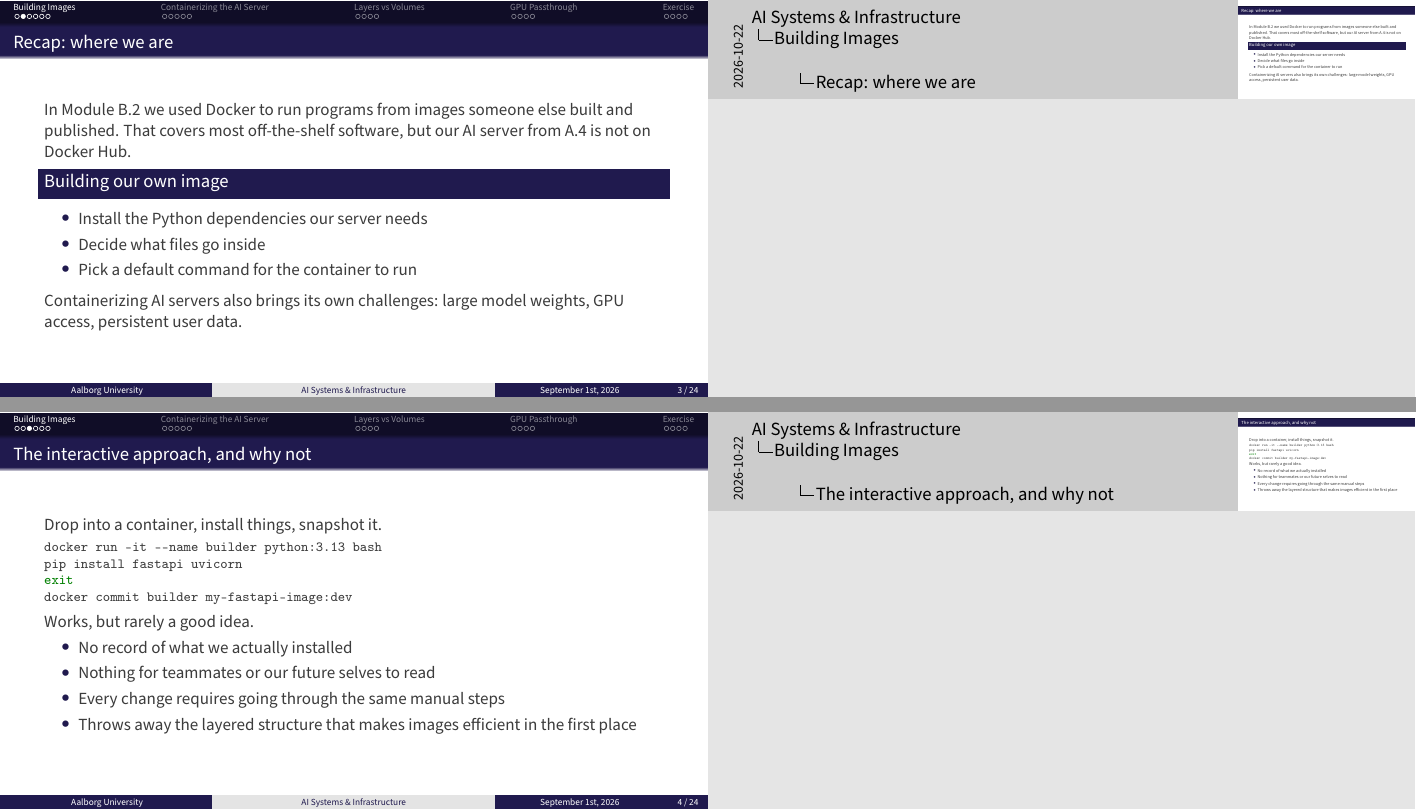
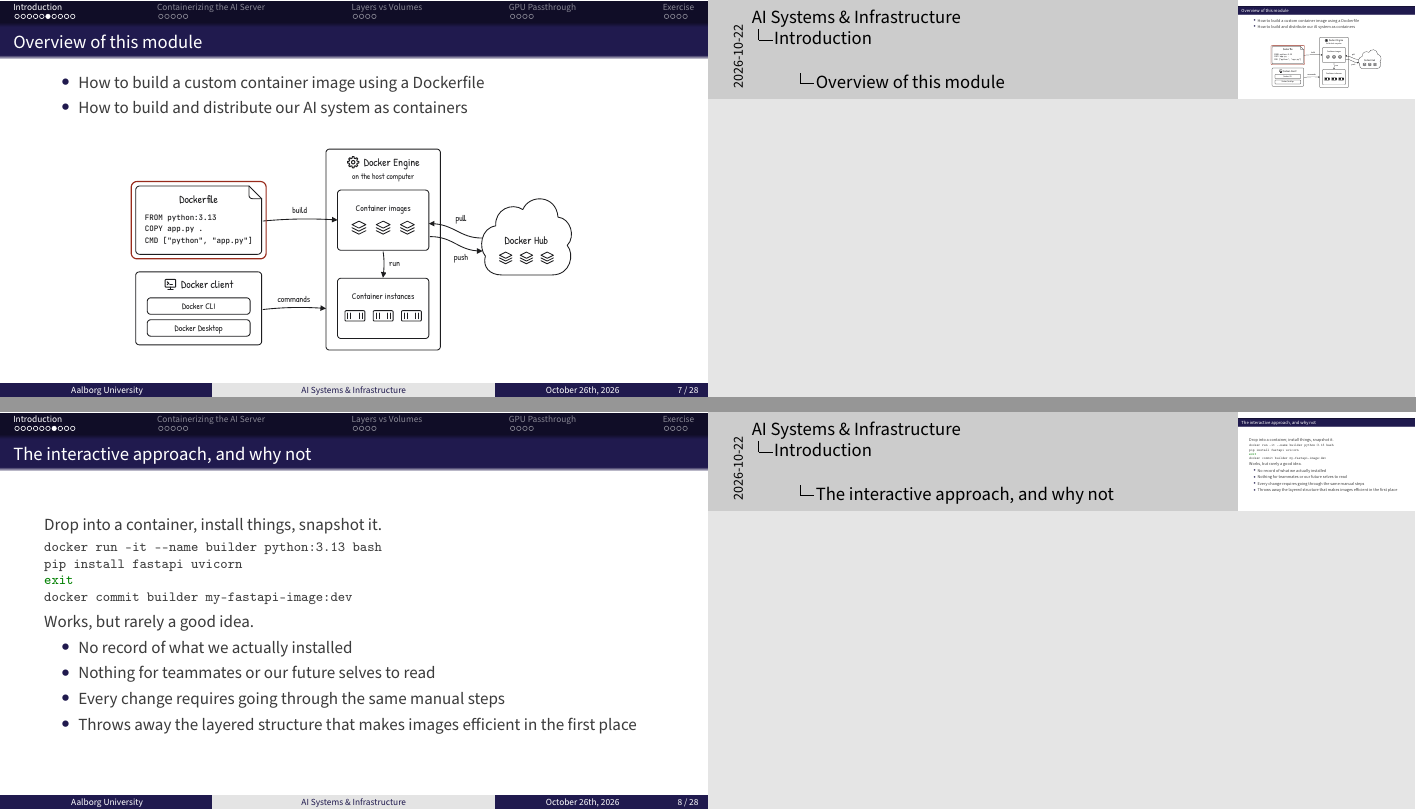
Before and after one commit to AI-Systems-Infrastructure/slides-b-3, LaTeX slides (main.tex): pages 4 and 5 of 26 before the commit and pages 8 and 9 of 30 after it, joined at a grey line. Compiled offline with pdfLaTeX.

Commit message:
docs: rewrite introduction with module b.2 recap and overview
- Update the lecture date to October 26th, 2026
- Add an Introduction section with two recap frames on the OCI standard and the Docker ecosystem
- Replace the old recap frame with frames on the premise and missing pieces of building a container image
- Add a module overview frame with the Dockerfile ecosystem figure
- Add Module B.2 figures and remove unused PNG figures

```diff
--- a/main.tex
+++ b/main.tex
@@ -23,7 +23,7 @@
 \institute{%
     \href{https://www.yanlincs.com}{www.yanlincs.com}
 }
-\date{September 1st, 2026}
+\date{October 26th, 2026}
 \usepackage{AAU}
 \AtBeginSubsection{}
 \setbeamertemplate{navigation symbols}{}
@@ -89,4 +91 @@ subsubsectionstyle=show/shaded/hide]
 
-\begin{frame}{Recap: where we are}
-    In Module B.2 we used Docker to run programs from images someone else built and published.
-    That covers most off-the-shelf software, but our AI server from A.4 is not on Docker Hub.
@@ -93,13 +97,4 @@ subsubsectionstyle=show/shaded/hide]
 
-    \begin{block}{Building our own image}
-        \begin{itemize}
-            \item Install the Python dependencies our server needs
-            \item Decide what files go inside
-            \item Pick a default command for the container to run
-        \end{itemize}
-    \end{block}
-
-    Containerizing AI servers also brings its own challenges: large model weights, GPU access, persistent user data.
 \note{
 }
 \end{frame}
@@ -105,0 +117 @@ subsubsectionstyle=show/shaded/hide]
+\begin{frame}{How to build a container image?}{The premise}
@@ -106,3 +143,19 @@ subsubsectionstyle=show/shaded/hide]
+\begin{frame}{Overview of this module}
+  \begin{itemize}
+    \item How to build a custom container image using a Dockerfile
+    \item How to build and distribute our AI system as containers
+  \end{itemize}
+
+  \begin{figure}[htpb]
+      \begin{center}
+          \includegraphics[width=0.9\textwidth,height=0.66\textheight,keepaspectratio]{module-b2-docker-ecosystem-dockerfile}
+      \end{center}
+  \end{figure}
+
+\note{
+}
+\end{frame}
+
 
 
 \begin{frame}[fragile]{The interactive approach, and why not}
```
Also changed, not shown: figures/container-layers.png (deleted), figures/docker-hub.png (deleted), figures/dockerfile-base-image.png (deleted), figures/module-b2-container-ship.pdf (added), figures/module-b2-docker-ecosystem-dockerfile.pdf (added), figures/module-b2-docker-ecosystem.pdf (added), figures/module-b2-oci-standard.pdf (added), main.tex (50 more changed lines).
